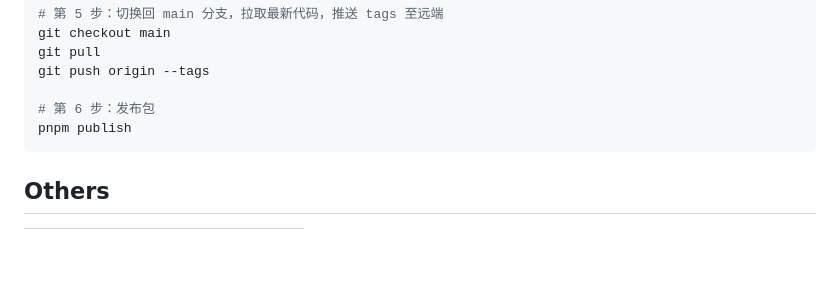
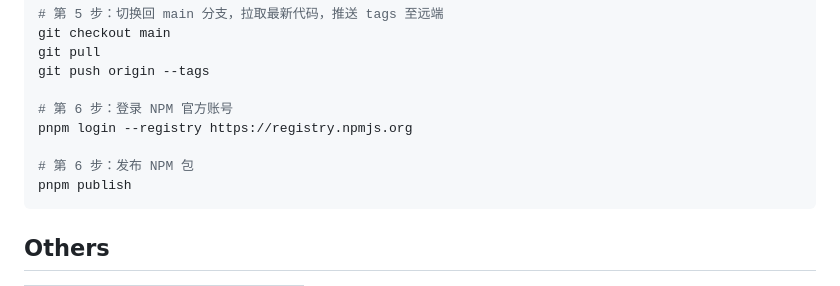
Before and after one commit to rise-design/rise-design-colors, a Markdown page: README.md, the part around the change. GitHub-like rendering; blank space fills up the shorter version.

Commit message:
docs: 补充说明文档

````diff
--- a/README.md
+++ b/README.md
@@ -177,7 +177,10 @@ git checkout main
 git pull
 git push origin --tags
 
-# 第 6 步：发布包
+# 第 6 步：登录 NPM 官方账号
+pnpm login --registry https://registry.npmjs.org
+
+# 第 6 步：发布 NPM 包
 pnpm publish
 ```
 
````
